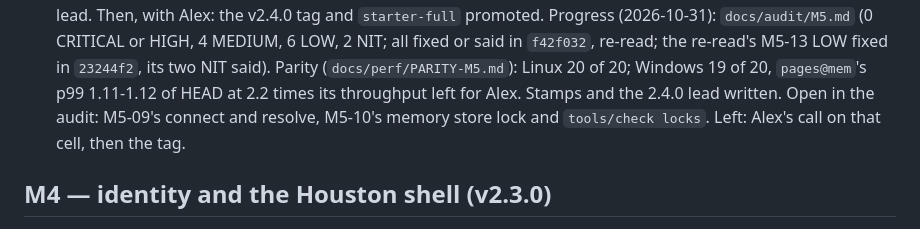
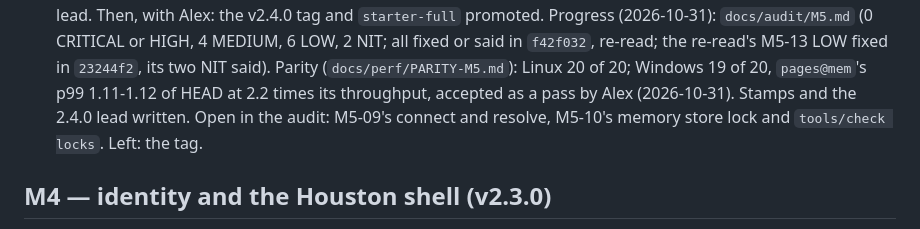
Before and after one commit to alexh95/odin-htmx-skeleton, a Markdown page: TODO.md, the part around the change. Rendered like a GitHub page.

```diff
--- a/TODO.md
+++ b/TODO.md
@@ -78,8 +78,8 @@ metrics only). Pushes are on the standing go; apollo, tags and anything on Alex'
       Progress (2026-10-31): `docs/audit/M5.md` (0 CRITICAL or HIGH, 4 MEDIUM, 6 LOW, 2 NIT; all fixed or said in
       `f42f032`, re-read; the re-read's M5-13 LOW fixed in `23244f2`, its two NIT said). Parity
       (`docs/perf/PARITY-M5.md`): Linux 20 of 20; Windows 19 of 20, `pages@mem`'s p99 1.11-1.12 of HEAD at 2.2 times its
-      throughput left for Alex. Stamps and the 2.4.0 lead written. Open in the audit: M5-09's connect and resolve,
-      M5-10's memory store lock and `tools/check locks`. Left: Alex's call on that cell, then the tag.
+      throughput, accepted as a pass by Alex (2026-10-31). Stamps and the 2.4.0 lead written. Open in the audit: M5-09's connect and resolve,
+      M5-10's memory store lock and `tools/check locks`. Left: the tag.
 
 ## M4 — identity and the Houston shell (v2.3.0)
 
```
Also changed, not shown: docs/perf/PARITY-M5.md (+5 -3 lines).
